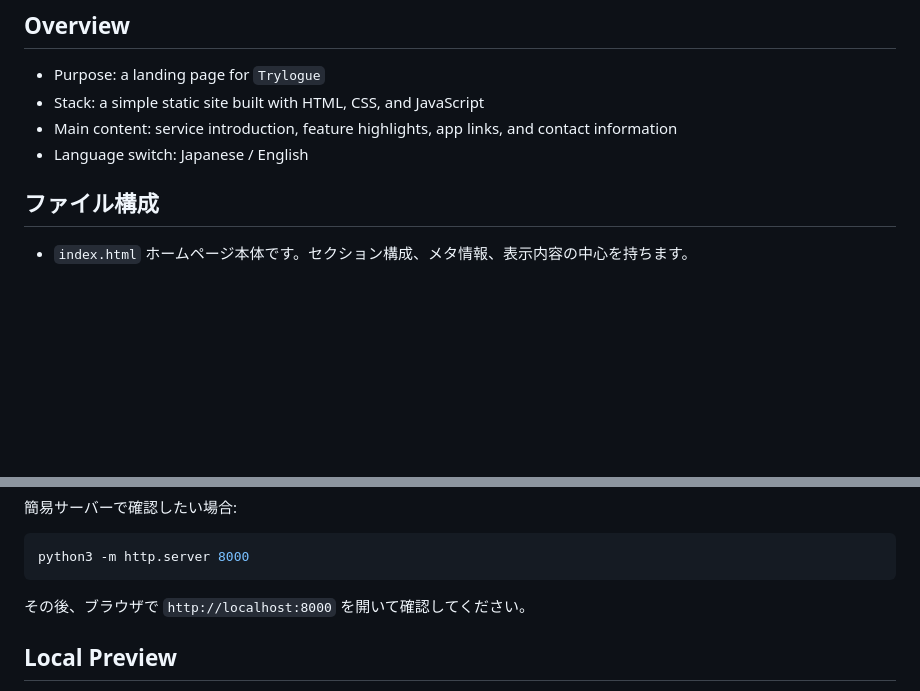
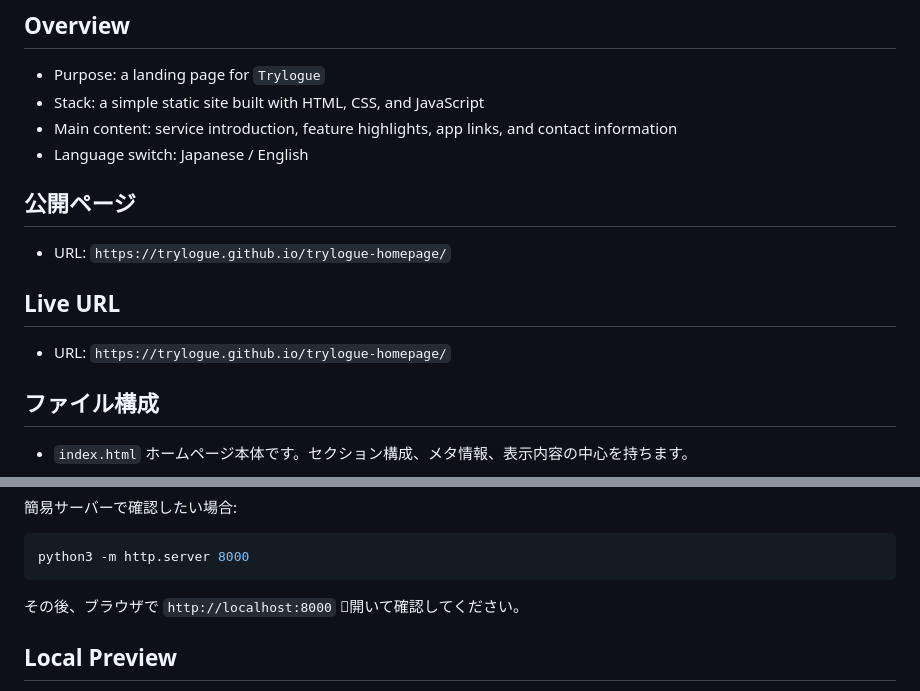
Before and after one commit to Trylogue/trylogue-homepage, a Markdown page: README.md, 2 parts joined by grey strips. Drawn GitHub-style; blank space fills up the shorter version.

Commit message:
docs: add live page url to readme

````diff
--- a/README.md
+++ b/README.md
@@ -19,6 +19,14 @@ It is a static landing page that introduces the service, its features, app entry
 - Stack: a simple static site built with HTML, CSS, and JavaScript
 - Main content: service introduction, feature highlights, app links, and contact information
 - Language switch: Japanese / English
+
+## 公開ページ
+
+- URL: `https://trylogue.github.io/trylogue-homepage/`
+
+## Live URL
+
+- URL: `https://trylogue.github.io/trylogue-homepage/`
 
 ## ファイル構成
 
@@ -73,7 +81,7 @@ open index.html
 python3 -m http.server 8000
 ```
 
-その後、ブラウザで `http://localhost:8000` を開いて確認してください。
+その後、ブラウザで `http://localhost:8000` ゚開いて確認してください。
 
 ## Local Preview
 
````
